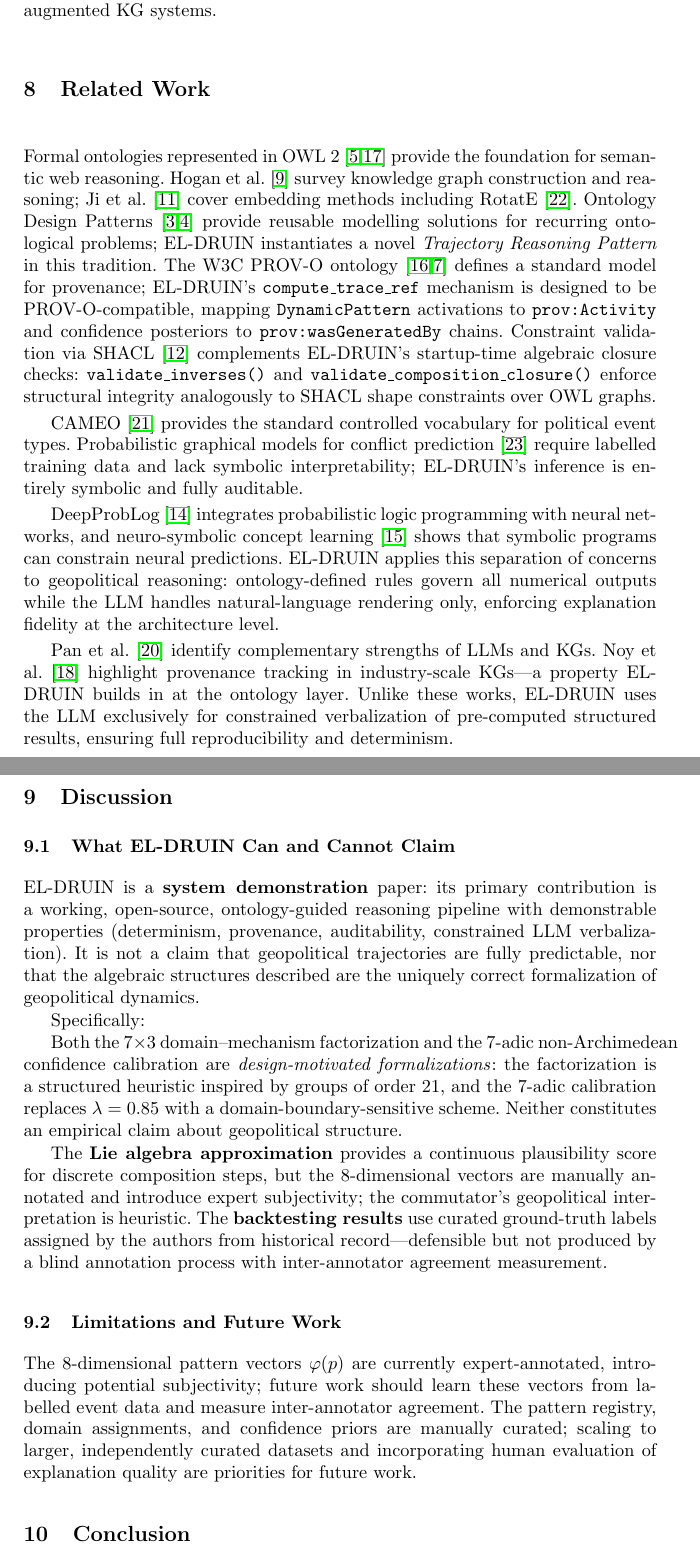
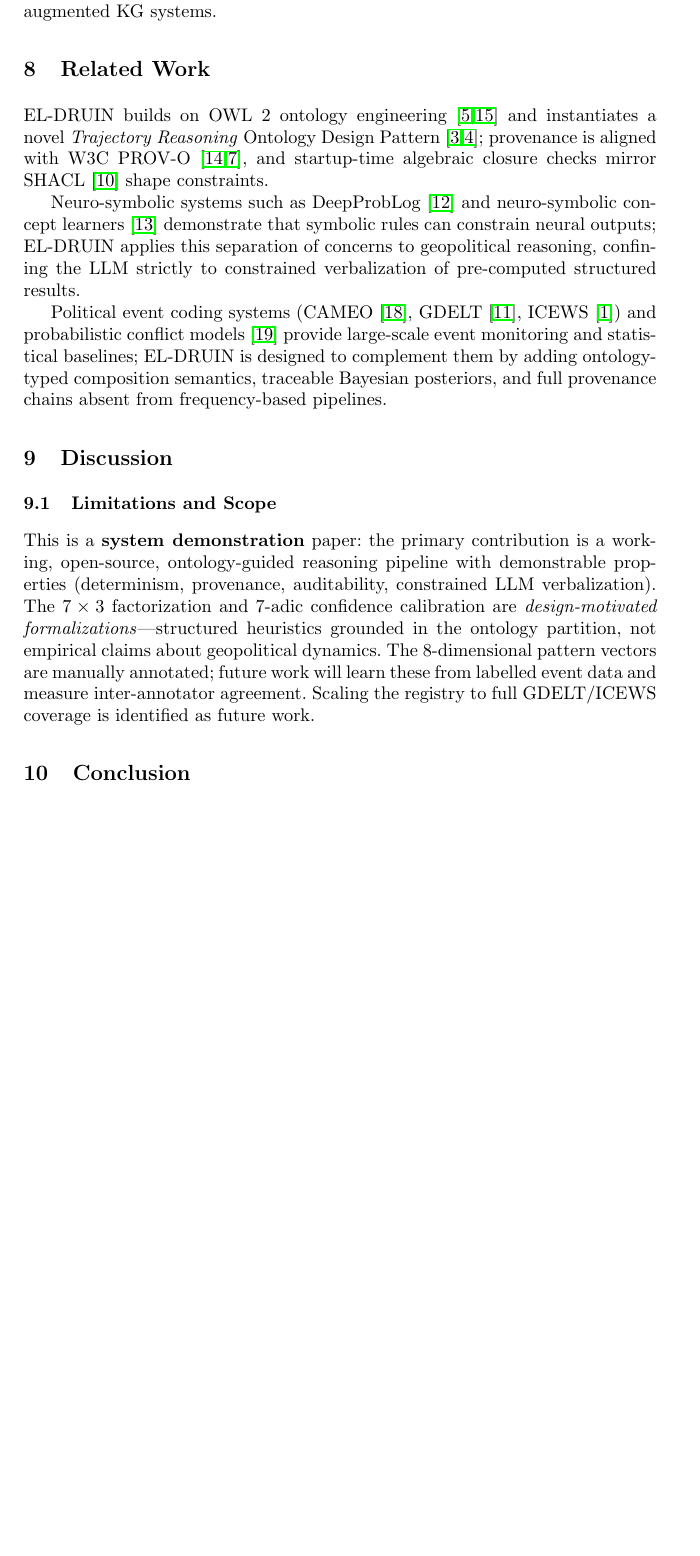
Before and after one commit to wuqihang-brave/El-druin, a LaTeX paper (paper/latex/main.tex): two parts of pages 16 and 17 of 21 before the commit and part of page 16 of 20 after it, the two joined at a grey line, cut so that both start at the same text, the shorter picture padded with empty space. Compiled offline with pdfLaTeX.

Commit message:
paper: fix table column specs and compress Related Work / Discussion / Conclusion (#183)
* Initial plan

* Fix table rendering and compress sections in main.tex

Agent-Logs-Url: https://github.com/wuqihang-brave/El-druin/sessions/bcad399c-bef3-4cb4-a99d-8c6d41cdbee7

Co-authored-by: wuqihang-brave <269888202+wuqihang-brave@users.noreply.github.com>

---------

Co-authored-by: copilot-swe-agent[bot] <198982749+Copilot@users.noreply.github.com>
Co-authored-by: wuqihang-brave <269888202+wuqihang-brave@users.noreply.github.com>

```diff
--- a/paper/latex/main.tex
+++ b/paper/latex/main.tex
@@ -877,72 +879,37 @@ coding, explainable neuro-symbolic AI, and LLM-augmented KG systems.
 
 \section{Related Work}
 
-Formal ontologies represented in OWL 2~\cite{grau2008owl2,w3c2012owl2} provide the
-foundation for semantic web reasoning. Hogan et al.~\cite{hogan2021knowledge} survey knowledge
-graph construction and reasoning; Ji et al.~\cite{ji2021survey} cover embedding
-methods including RotatE~\cite{sun2019rotate}.
-Ontology Design Patterns~\cite{gangemi2005odp,gangemi2010odp} provide reusable
-modelling solutions for recurring ontological problems; EL-DRUIN instantiates a
-novel \emph{Trajectory Reasoning Pattern} in this tradition.
-The W3C PROV-O ontology~\cite{w3c2013provo,groth2013prov} defines a standard model
-for provenance; EL-DRUIN's \texttt{compute\_trace\_ref} mechanism is designed to be
-PROV-O-compatible, mapping \texttt{DynamicPattern} activations to \texttt{prov:Activity}
-and confidence posteriors to \texttt{prov:wasGeneratedBy} chains.
-Constraint validation via SHACL~\cite{w3c2017shacl} complements EL-DRUIN's
-startup-time algebraic closure checks: \texttt{validate\_inverses()} and
-\texttt{validate\_composition\_closure()} enforce structural integrity analogously
-to SHACL shape constraints over OWL graphs.
+EL-DRUIN builds on OWL~2 ontology engineering~\cite{grau2008owl2,w3c2012owl2} and
+instantiates a novel \emph{Trajectory Reasoning} Ontology Design Pattern~\cite{gangemi2005odp,gangemi2010odp};
+provenance is aligned with W3C PROV-O~\cite{w3c2013provo,groth2013prov}, and startup-time
+algebraic closure checks mirror SHACL~\cite{w3c2017shacl} shape constraints.
 
-CAMEO~\cite{schrodt2012cameo} provides the standard controlled vocabulary for
-political event types. Probabilistic graphical models for conflict prediction~\cite{ward2010perils} require
-labelled training data and lack symbolic interpretability; EL-DRUIN's inference is
-entirely symbolic and fully auditable.
+Neuro-symbolic systems such as DeepProbLog~\cite{manhaeve2018deepproblog} and
+neuro-symbolic concept learners~\cite{mao2019neuro} demonstrate that symbolic rules can
+constrain neural outputs; EL-DRUIN applies this separation of concerns to geopolitical
+reasoning, confining the LLM strictly to constrained verbalization of pre-computed
+structured results.
 
-DeepProbLog~\cite{manhaeve2018deepproblog}
-integrates probabilistic logic programming with neural networks, and
-neuro-symbolic concept learning~\cite{mao2019neuro} shows that symbolic programs can
-constrain neural predictions. EL-DRUIN applies this separation of concerns to
-geopolitical reasoning: ontology-defined rules govern all numerical outputs while the
-LLM handles natural-language rendering only, enforcing explanation fidelity at the
-architecture level.
-
-Pan et al.~\cite{pan2023unifying} identify complementary strengths of LLMs and KGs.
-Noy et al.~\cite{noy2019industry} highlight provenance tracking in
-industry-scale KGs---a property EL-DRUIN builds in at the ontology layer. Unlike these
-works, EL-DRUIN uses the LLM exclusively for constrained verbalization of pre-computed
-structured results, ensuring full reproducibility and determinism.
+Political event coding systems (CAMEO~\cite{schrodt2012cameo}, GDELT~\cite{leetaru2013gdelt},
+ICEWS~\cite{boschee2015icews}) and probabilistic conflict models~\cite{ward2010perils} provide
+large-scale event monitoring and statistical baselines; EL-DRUIN is designed to complement
+them by adding ontology-typed composition semantics, traceable Bayesian posteriors, and
+full provenance chains absent from frequency-based pipelines.
 
 \section{Discussion}
 \label{sec:discussion}
 
-\subsection{What EL-DRUIN Can and Cannot Claim}
+\subsection{Limitations and Scope}
 
-EL-DRUIN is a \textbf{system demonstration} paper: its primary contribution is a
-working, open-source, ontology-guided reasoning pipeline with demonstrable
-properties (determinism, provenance, auditability, constrained LLM verbalization).
-It is not a claim that geopolitical trajectories are fully predictable, nor that
-the algebraic structures described are the uniquely correct formalization of
-geopolitical dynamics.
-
-Specifically:
-
-Both the $7 \times 3$ domain--mechanism factorization and the 7-adic non-Archimedean confidence calibration are \emph{design-motivated formalizations}: the factorization is a structured heuristic inspired by groups of order 21, and the 7-adic calibration replaces $\lambda = 0.85$ with a domain-boundary-sensitive scheme. Neither constitutes an empirical claim about geopolitical structure.
-
-The \textbf{Lie algebra approximation} provides a continuous plausibility score for
-discrete composition steps, but the 8-dimensional vectors are manually annotated and
-introduce expert subjectivity; the commutator's geopolitical interpretation is
-heuristic. The \textbf{backtesting results} use curated ground-truth labels assigned
-by the authors from historical record---defensible but not produced by a blind
-annotation process with inter-annotator agreement measurement.
-
-\subsection{Limitations and Future Work}
-
-The 8-dimensional pattern vectors $\varphi(p)$ are currently expert-annotated,
-introducing potential subjectivity; future work should learn these vectors from
-labelled event data and measure inter-annotator agreement. The pattern registry,
-domain assignments, and confidence priors are manually curated; scaling to larger,
-independently curated datasets and incorporating human evaluation of explanation
-quality are priorities for future work.
+This is a \textbf{system demonstration} paper: the primary contribution is a working,
+open-source, ontology-guided reasoning pipeline with demonstrable properties
+(determinism, provenance, auditability, constrained LLM verbalization).
+The $7 \times 3$ factorization and 7-adic confidence calibration are
+\emph{design-motivated formalizations}---structured heuristics grounded in the ontology
+partition, not empirical claims about geopolitical dynamics.
+The 8-dimensional pattern vectors are manually annotated; future work will learn these
+from labelled event data and measure inter-annotator agreement.
+Scaling the registry to full GDELT/ICEWS coverage is identified as future work.
 
 \section{Conclusion}
 
```
Also changed, not shown: paper/latex/main.tex (11 more changed lines).
